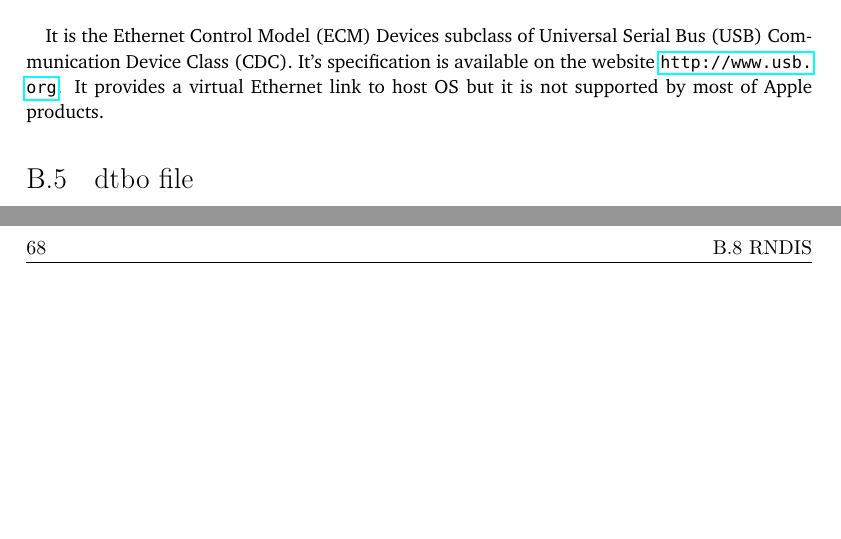
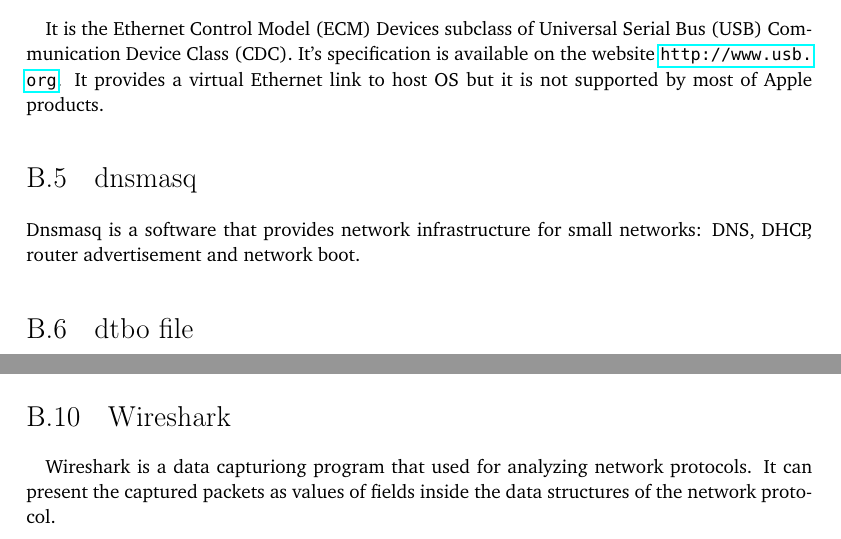
Before and after one commit to YongBinnnnnnnnnnnnnnnnnnnnnnnnnnnnnnnnn/hood, a LaTeX thesis (paper/paper.tex): two parts of pages 83 and 84 of 86, joined at a grey line, cut so that both start at the same text, the shorter picture padded with empty space. Compiled offline with pdfLaTeX.

Commit message:
Update paper.tex

```diff
--- a/paper/paper.tex
+++ b/paper/paper.tex
@@ -1281,6 +1281,9 @@ And even further: the Google account of the email of my previous GitHub Account
 \paragraph{}
 It is the Ethernet Control Model (ECM) Devices subclass of Universal Serial Bus (USB) Communication Device Class (CDC). It's specification is available on the website \url{http://www.usb.org}. It provides a virtual Ethernet link to host OS but it is not supported by most of Apple products.
 
+\section{dnsmasq}\label{sec:dnsmasq}
+Dnsmasq is a software that provides network infrastructure for small networks: DNS, DHCP, router advertisement and network boot.
+
 \section{dtbo file}\label{sec:dtbo}
 \paragraph{}
 dtbo means devicetree blob for overlay \citep{dtbo:android}. It is the compact binary representation of the devicetree used for modifing the kernel's living devicetree \citep{dtbo:kernel}. A devicetree is a tree data structure with nodes that describe the devices in a system. \citep{dtbo:spec}
@@ -1297,6 +1300,10 @@ Nftables is the modern Linux kernel packet classification framework. It is avail
 \paragraph{}
 The Remote Network Driver Interface Specification (RNDIS) is a Microsoft proprietary protocol. It provides a virtual Ethernet link to host OS.
 
+\section{Wireshark}\label{sec:Wireshark}
+\paragraph{}
+Wireshark is a data capturiong program that used for analyzing network protocols. It can present the captured packets as values of fields inside the data structures of the network protocol.
+
 %\bibliographystyle{alpha}
 %\bibliographystyle{dcu}
 \bibliographystyle{plainnat}
```
